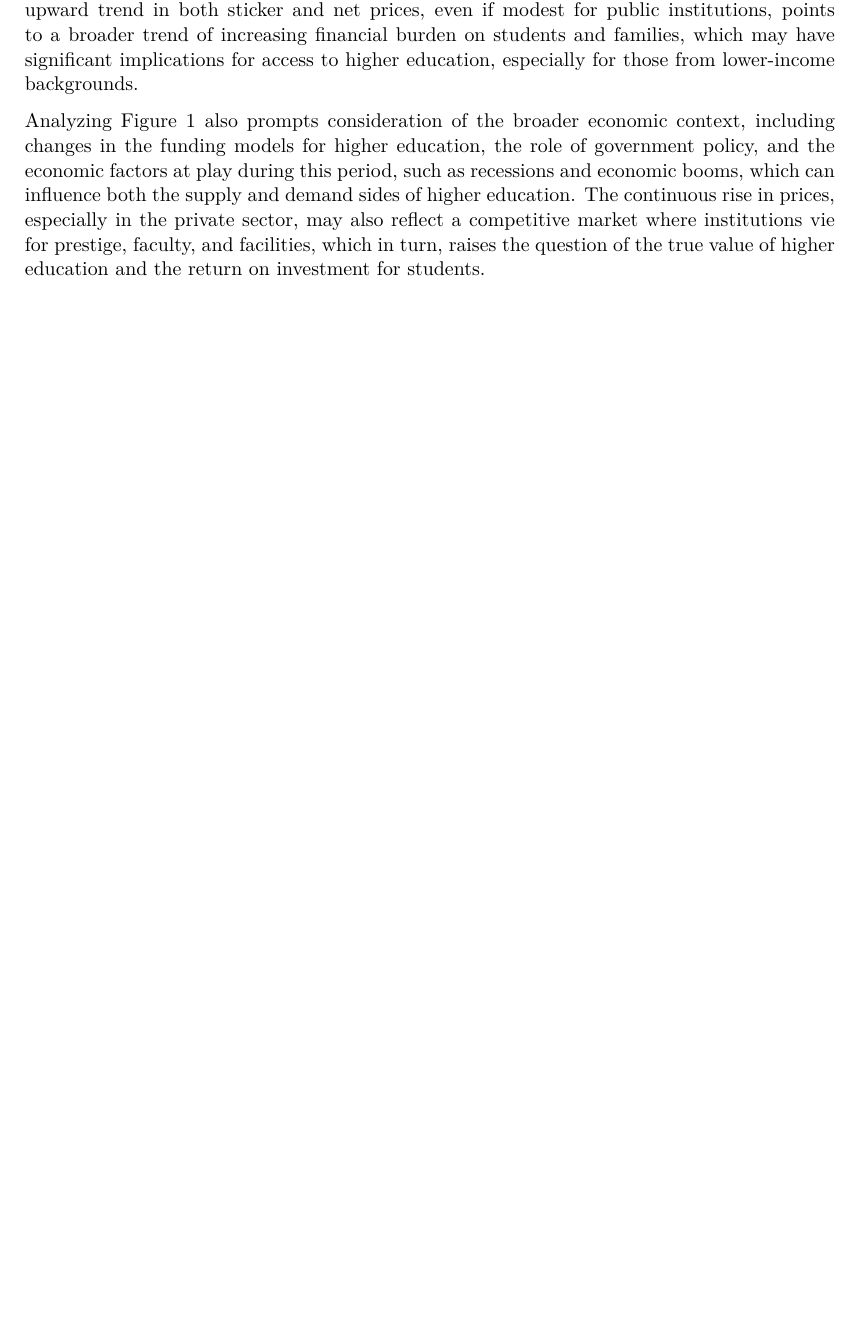
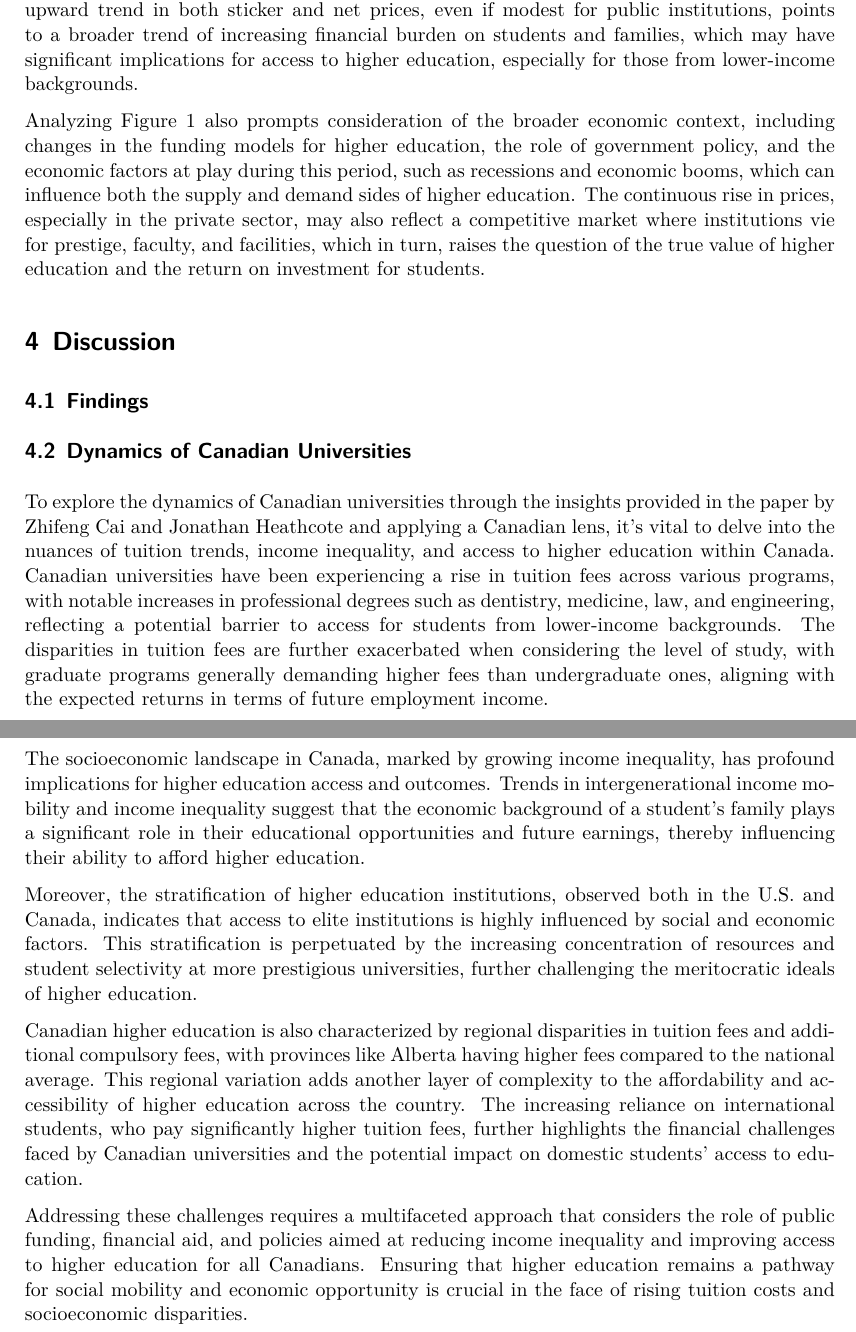
Before and after one commit to fanger2791/College-Tuition-and-Income-Inequality, a Quarto document (starter_folder-main 4/paper/paper.qmd): part of page 4 of 6 before the commit and two parts of pages 4 and 5 of 7 after it, the two joined at a grey line, cut so that both start at the same text, the shorter picture padded with empty space. The pictures show the output file starter_folder-main 4/paper/paper.pdf that the author committed with the source.

Commit message:
updated discussion

```diff
--- a/starter_folder-main 4/paper/paper.qmd
+++ b/starter_folder-main 4/paper/paper.qmd
@@ -111,7 +111,21 @@ The stability of public net prices, despite the increase in public sticker price
 Analyzing Figure 1 also prompts consideration of the broader economic context, including changes in the funding models for higher education, the role of government policy, and the economic factors at play during this period, such as recessions and economic booms, which can influence both the supply and demand sides of higher education. The continuous rise in prices, especially in the private sector, may also reflect a competitive market where institutions vie for prestige, faculty, and facilities, which in turn, raises the question of the true value of higher education and the return on investment for students.
 
 
+# Discussion
 
+## Findings
+
+## Dynamics of Canadian Universities
+
+To explore the dynamics of Canadian universities through the insights provided in the paper by Zhifeng Cai and Jonathan Heathcote and applying a Canadian lens, it's vital to delve into the nuances of tuition trends, income inequality, and access to higher education within Canada. Canadian universities have been experiencing a rise in tuition fees across various programs, with notable increases in professional degrees such as dentistry, medicine, law, and engineering, reflecting a potential barrier to access for students from lower-income backgrounds. The disparities in tuition fees are further exacerbated when considering the level of study, with graduate programs generally demanding higher fees than undergraduate ones, aligning with the expected returns in terms of future employment income.
+
+The socioeconomic landscape in Canada, marked by growing income inequality, has profound implications for higher education access and outcomes. Trends in intergenerational income mobility and income inequality suggest that the economic background of a student's family plays a significant role in their educational opportunities and future earnings, thereby influencing their ability to afford higher education.
+
+Moreover, the stratification of higher education institutions, observed both in the U.S. and Canada, indicates that access to elite institutions is highly influenced by social and economic factors. This stratification is perpetuated by the increasing concentration of resources and student selectivity at more prestigious universities, further challenging the meritocratic ideals of higher education.
+
+Canadian higher education is also characterized by regional disparities in tuition fees and additional compulsory fees, with provinces like Alberta having higher fees compared to the national average. This regional variation adds another layer of complexity to the affordability and accessibility of higher education across the country. The increasing reliance on international students, who pay significantly higher tuition fees, further highlights the financial challenges faced by Canadian universities and the potential impact on domestic students' access to education.
+
+Addressing these challenges requires a multifaceted approach that considers the role of public funding, financial aid, and policies aimed at reducing income inequality and improving access to higher education for all Canadians. Ensuring that higher education remains a pathway for social mobility and economic opportunity is crucial in the face of rising tuition costs and socioeconomic disparities.
 
 \newpage
 
```
Also changed, not shown: starter_folder-main 4/paper/paper.pdf, starter_folder-main 4/paper/paper.qmd (2 more changed lines).
